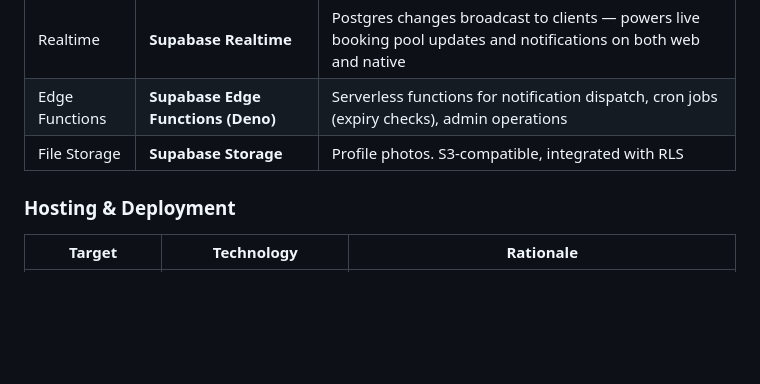
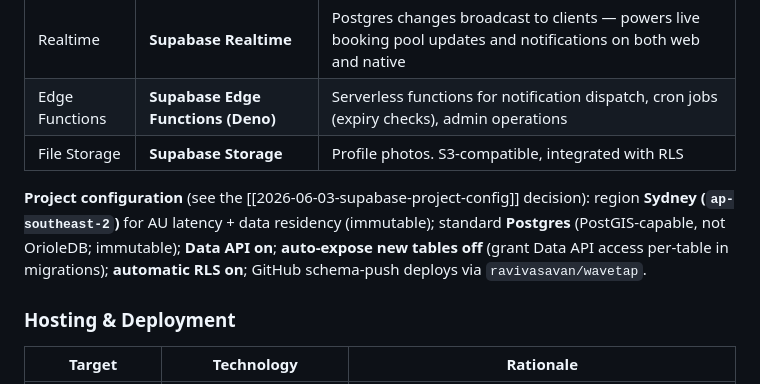
Before and after one commit to ravivasavan/wavetap, a Markdown page: 04_TECH_STACK.md, the part around the change. GitHub-like rendering; blank space fills up the shorter version.

Commit message:
Record Supabase project config (Sydney region, RLS, Data API)
Sydney (ap-southeast-2) for AU latency + data residency (immutable);
standard Postgres for PostGIS (immutable); Data API on; auto-expose
new tables off (grant per-table in migrations); automatic RLS on;
GitHub schema-push deploys. See 2026-06-03 Supabase config ADR.

```diff
--- a/04_TECH_STACK.md
+++ b/04_TECH_STACK.md
@@ -72,6 +72,8 @@ Both are built on **HeroUI** so they share a design language, tokens, and compon
 | Realtime | **Supabase Realtime** | Postgres changes broadcast to clients — powers live booking pool updates and notifications on both web and native |
 | Edge Functions | **Supabase Edge Functions (Deno)** | Serverless functions for notification dispatch, cron jobs (expiry checks), admin operations |
 | File Storage | **Supabase Storage** | Profile photos. S3-compatible, integrated with RLS |
+
+**Project configuration** (see the [[2026-06-03-supabase-project-config]] decision): region **Sydney (`ap-southeast-2`)** for AU latency + data residency (immutable); standard **Postgres** (PostGIS-capable, not OrioleDB; immutable); **Data API on**; **auto-expose new tables off** (grant Data API access per-table in migrations); **automatic RLS on**; GitHub schema-push deploys via `ravivasavan/wavetap`.
 
 ### Hosting & Deployment
 
```
